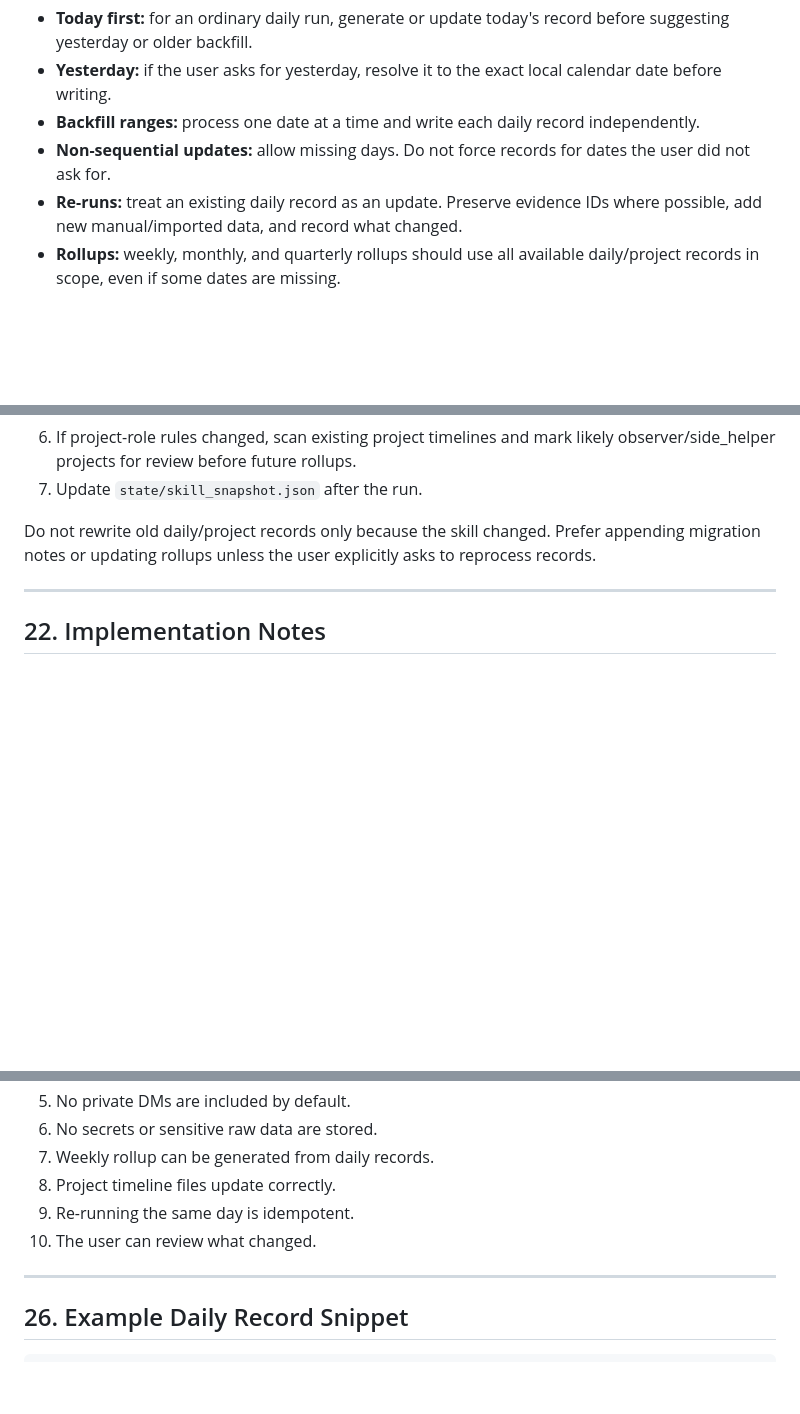
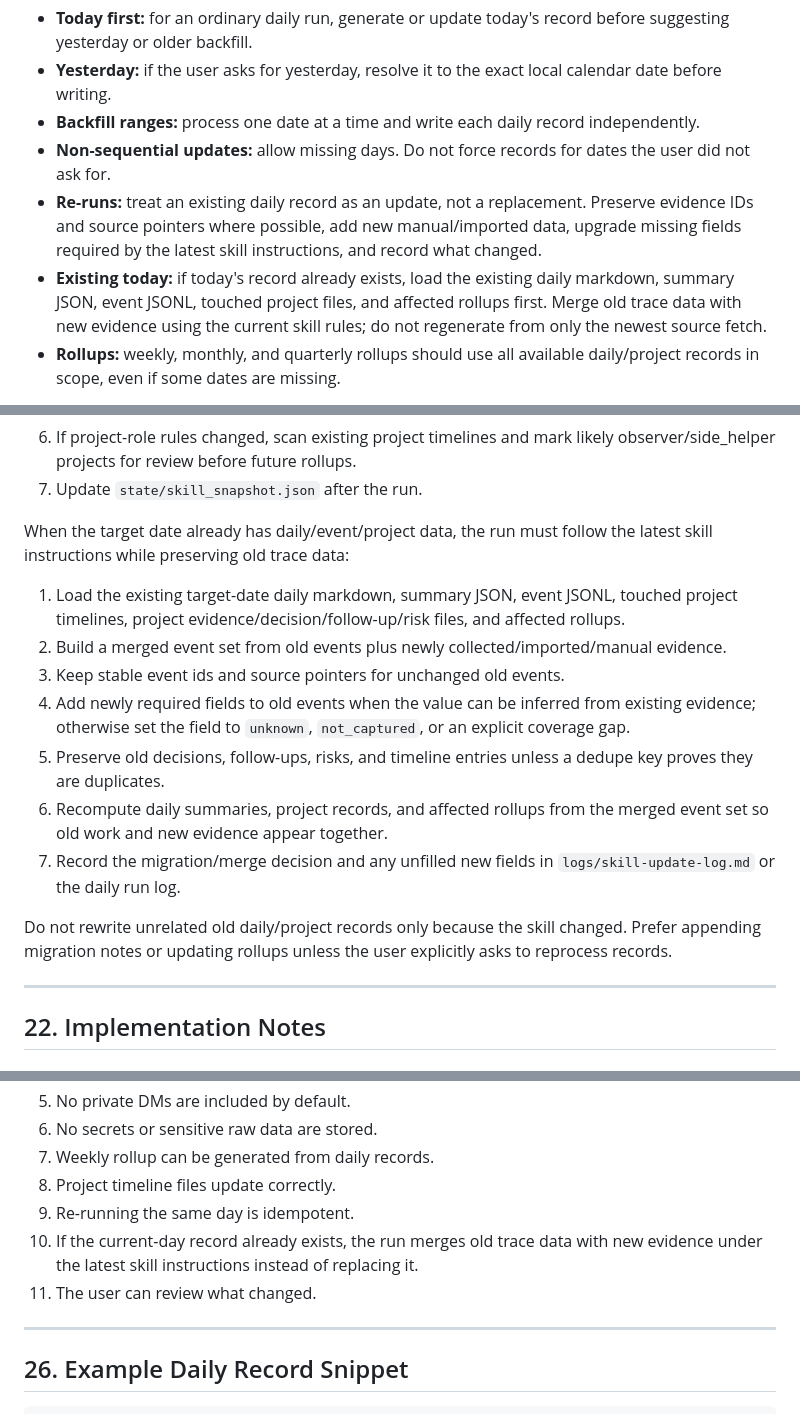
Before and after one commit to lyuzizheng/wise-personal-momory-pluging, a Markdown page: skills/personal-work-memory/SKILL.md, 3 parts joined by grey strips. Drawn GitHub-style; blank space fills up the shorter version.

```diff
--- a/skills/personal-work-memory/SKILL.md
+++ b/skills/personal-work-memory/SKILL.md
@@ -804,7 +805,8 @@ Date handling rules:
 - **Yesterday:** if the user asks for yesterday, resolve it to the exact local calendar date before writing.
 - **Backfill ranges:** process one date at a time and write each daily record independently.
 - **Non-sequential updates:** allow missing days. Do not force records for dates the user did not ask for.
-- **Re-runs:** treat an existing daily record as an update. Preserve evidence IDs where possible, add new manual/imported data, and record what changed.
+- **Re-runs:** treat an existing daily record as an update, not a replacement. Preserve evidence IDs and source pointers where possible, add new manual/imported data, upgrade missing fields required by the latest skill instructions, and record what changed.
+- **Existing today:** if today's record already exists, load the existing daily markdown, summary JSON, event JSONL, touched project files, and affected rollups first. Merge old trace data with new evidence using the current skill rules; do not regenerate from only the newest source fetch.
 - **Rollups:** weekly, monthly, and quarterly rollups should use all available daily/project records in scope, even if some dates are missing.
 
 Before generating or updating the daily record, prompt the user for temporary daily data to add on top of recorded history:
@@ -1828,7 +1833,17 @@ Before updating local traces, compare the current skill hashes with `state/skill
 6. If project-role rules changed, scan existing project timelines and mark likely observer/side_helper projects for review before future rollups.
 7. Update `state/skill_snapshot.json` after the run.
 
-Do not rewrite old daily/project records only because the skill changed. Prefer appending migration notes or updating rollups unless the user explicitly asks to reprocess records.
+When the target date already has daily/event/project data, the run must follow the latest skill instructions while preserving old trace data:
+
+1. Load the existing target-date daily markdown, summary JSON, event JSONL, touched project timelines, project evidence/decision/follow-up/risk files, and affected rollups.
+2. Build a merged event set from old events plus newly collected/imported/manual evidence.
+3. Keep stable event ids and source pointers for unchanged old events.
+4. Add newly required fields to old events when the value can be inferred from existing evidence; otherwise set the field to `unknown`, `not_captured`, or an explicit coverage gap.
+5. Preserve old decisions, follow-ups, risks, and timeline entries unless a dedupe key proves they are duplicates.
+6. Recompute daily summaries, project records, and affected rollups from the merged event set so old work and new evidence appear together.
+7. Record the migration/merge decision and any unfilled new fields in `logs/skill-update-log.md` or the daily run log.
+
+Do not rewrite unrelated old daily/project records only because the skill changed. Prefer appending migration notes or updating rollups unless the user explicitly asks to reprocess records.
 
 ---
 
@@ -1923,7 +1938,8 @@ The MVP is acceptable when:
 7. Weekly rollup can be generated from daily records.
 8. Project timeline files update correctly.
 9. Re-running the same day is idempotent.
-10. The user can review what changed.
+10. If the current-day record already exists, the run merges old trace data with new evidence under the latest skill instructions instead of replacing it.
+11. The user can review what changed.
 
 ---
 
```
Also changed, not shown: other parts of skills/personal-work-memory/SKILL.md (+16 -12 lines), 2 other files.
